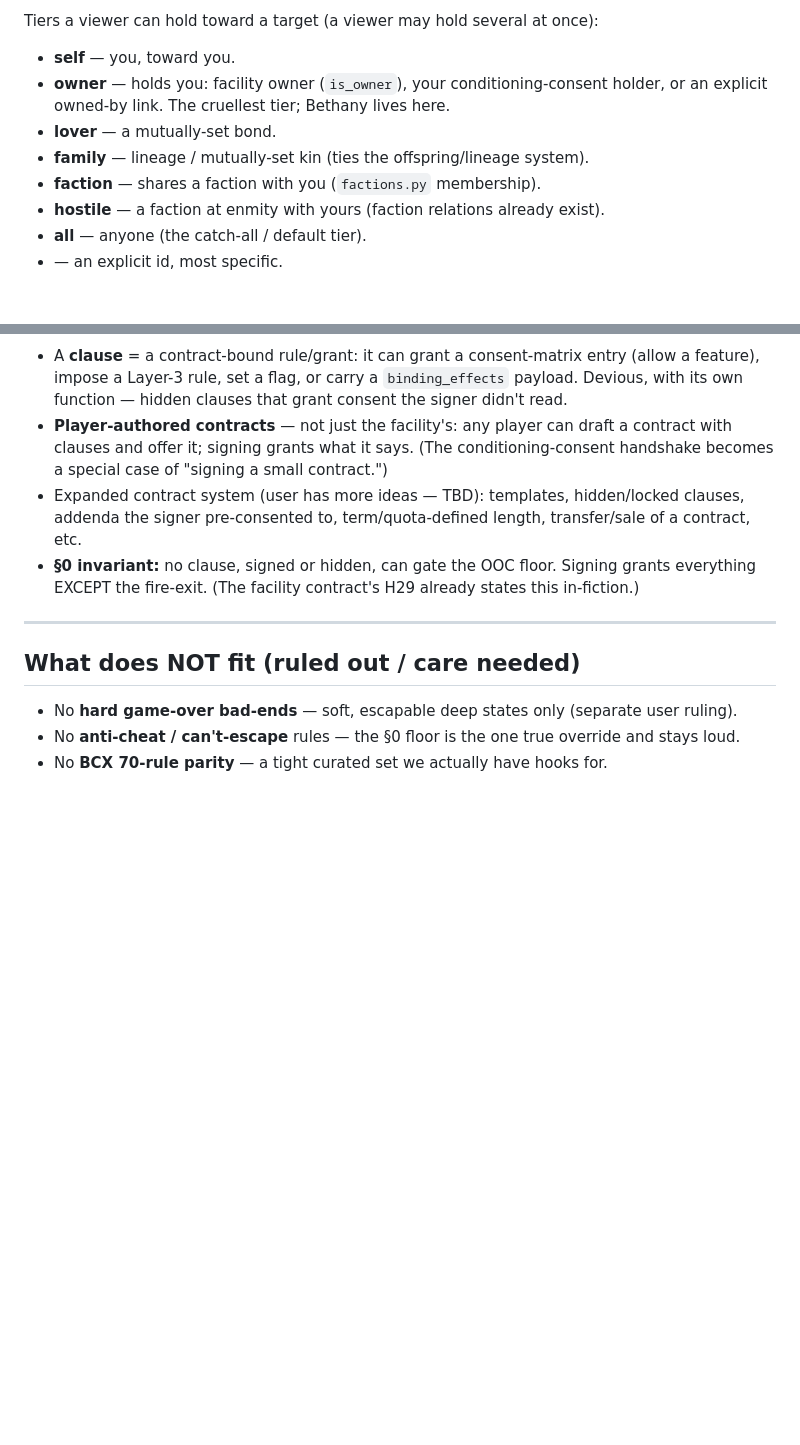
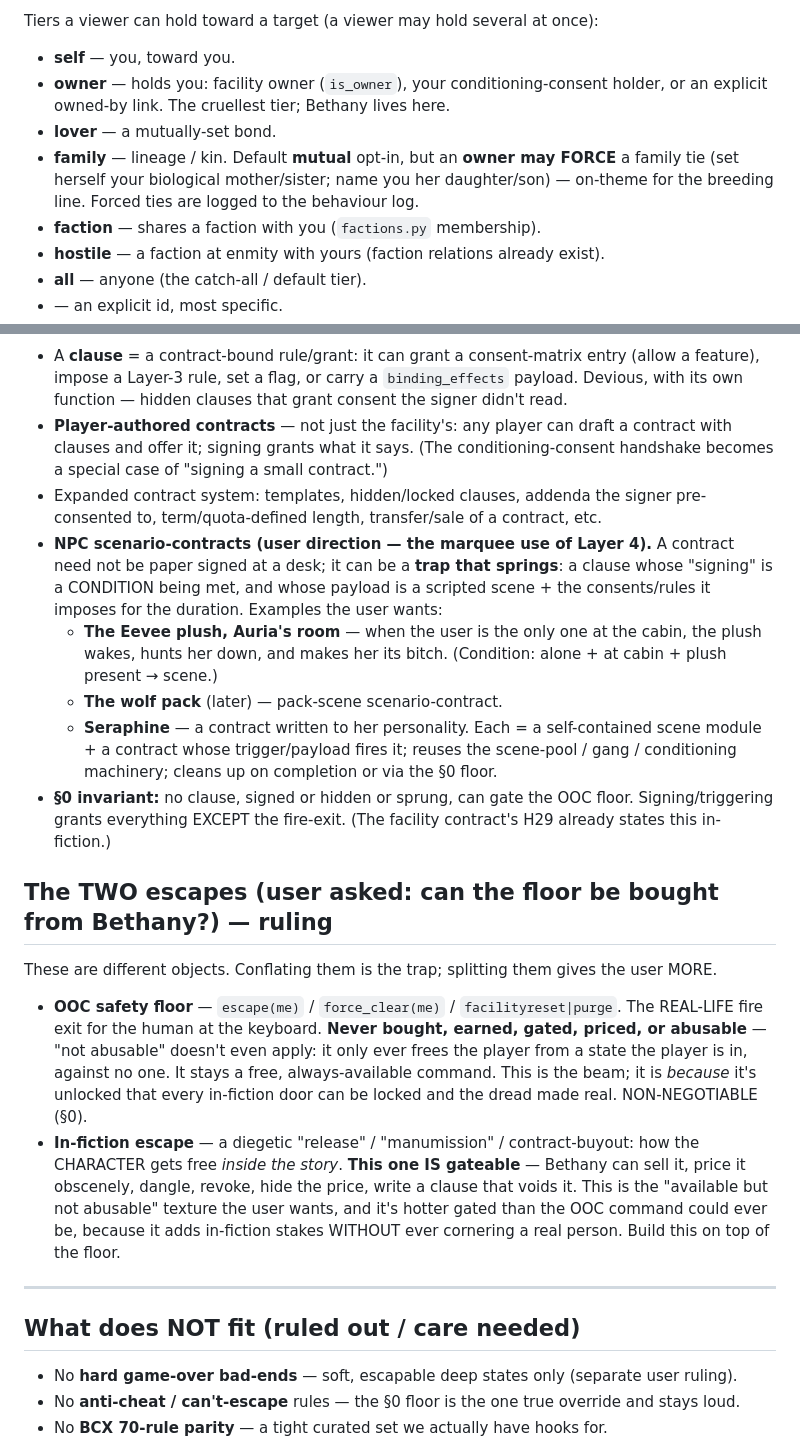
Before and after one commit to Laynie667/Re-Void, a Markdown page: mygame/world/CONSENT_RULES_CONTRACTS_DESIGN.md, 2 parts joined by grey strips. Rendered like a GitHub page; blank space fills up the shorter version.

Commit message:
Design doc: NPC scenario-contracts, forced family ties, the two-escapes ruling
- Layer 1: family tier supports owner-FORCED ties (mother/sister/daughter), not
  just mutual — on-theme for the breeding line; forced ties logged.
- Layer 4: NPC scenario-contracts as the marquee use — a contract can be a trap
  that springs on a condition (Eevee plush at the cabin, wolf pack, Seraphine),
  payload = scripted scene + the consents/rules it imposes.
- New ruling: the TWO escapes. The OOC safety floor stays free/ungated/never-
  bought (§0, the beam). A separate IN-FICTION escape (release/manumission/
  buyout) IS gateable — Bethany can sell, price, dangle, revoke it — built on
  top of the floor. That's the "available but not abusable" texture, in-fiction.

https://claude.ai/code/session_019ysAdhTYvknjpXz6NKeZRg

```diff
--- a/mygame/world/CONSENT_RULES_CONTRACTS_DESIGN.md
+++ b/mygame/world/CONSENT_RULES_CONTRACTS_DESIGN.md
@@ -20,7 +20,9 @@ Tiers a viewer can hold toward a target (a viewer may hold several at once):
 - **owner** — holds you: facility owner (`is_owner`), your conditioning-consent holder, or an
   explicit owned-by link. The cruellest tier; Bethany lives here.
 - **lover** — a mutually-set bond.
-- **family** — lineage / mutually-set kin (ties the offspring/lineage system).
+- **family** — lineage / kin. Default **mutual** opt-in, but an **owner may FORCE** a family tie
+  (set herself your biological mother/sister; name you her daughter/son) — on-theme for the
+  breeding line. Forced ties are logged to the behaviour log.
 - **faction** — shares a faction with you (`factions.py` membership).
 - **hostile** — a faction at enmity with yours (faction relations already exist).
 - **all** — anyone (the catch-all / default tier).
@@ -77,10 +79,33 @@ a `binding_effects` payload) — we generalise it:
 - **Player-authored contracts** — not just the facility's: any player can draft a contract with
   clauses and offer it; signing grants what it says. (The conditioning-consent handshake becomes a
   special case of "signing a small contract.")
-- Expanded contract system (user has more ideas — TBD): templates, hidden/locked clauses, addenda
-  the signer pre-consented to, term/quota-defined length, transfer/sale of a contract, etc.
-- **§0 invariant:** no clause, signed or hidden, can gate the OOC floor. Signing grants everything
-  EXCEPT the fire-exit. (The facility contract's H29 already states this in-fiction.)
+- Expanded contract system: templates, hidden/locked clauses, addenda the signer pre-consented to,
+  term/quota-defined length, transfer/sale of a contract, etc.
+- **NPC scenario-contracts (user direction — the marquee use of Layer 4).** A contract need not be
+  paper signed at a desk; it can be a **trap that springs**: a clause whose "signing" is a CONDITION
+  being met, and whose payload is a scripted scene + the consents/rules it imposes for the duration.
+  Examples the user wants:
+  - **The Eevee plush, Auria's room** — when the user is the only one at the cabin, the plush wakes,
+    hunts her down, and makes her its bitch. (Condition: alone + at cabin + plush present → scene.)
+  - **The wolf pack** (later) — pack-scene scenario-contract.
+  - **Seraphine** — a contract written to her personality.
+  Each = a self-contained scene module + a contract whose trigger/payload fires it; reuses the
+  scene-pool / gang / conditioning machinery; cleans up on completion or via the §0 floor.
+- **§0 invariant:** no clause, signed or hidden or sprung, can gate the OOC floor. Signing/triggering
+  grants everything EXCEPT the fire-exit. (The facility contract's H29 already states this in-fiction.)
+
+## The TWO escapes (user asked: can the floor be bought from Bethany?) — ruling
+These are different objects. Conflating them is the trap; splitting them gives the user MORE.
+- **OOC safety floor** — `escape(me)` / `force_clear(me)` / `facilityreset|purge`. The REAL-LIFE
+  fire exit for the human at the keyboard. **Never bought, earned, gated, priced, or abusable** —
+  "not abusable" doesn't even apply: it only ever frees the player from a state the player is in,
+  against no one. It stays a free, always-available command. This is the beam; it is *because* it's
+  unlocked that every in-fiction door can be locked and the dread made real. NON-NEGOTIABLE (§0).
+- **In-fiction escape** — a diegetic "release" / "manumission" / contract-buyout: how the CHARACTER
+  gets free *inside the story*. **This one IS gateable** — Bethany can sell it, price it obscenely,
+  dangle, revoke, hide the price, write a clause that voids it. This is the "available but not
+  abusable" texture the user wants, and it's hotter gated than the OOC command could ever be, because
+  it adds in-fiction stakes WITHOUT ever cornering a real person. Build this on top of the floor.
 
 ---
 
```
